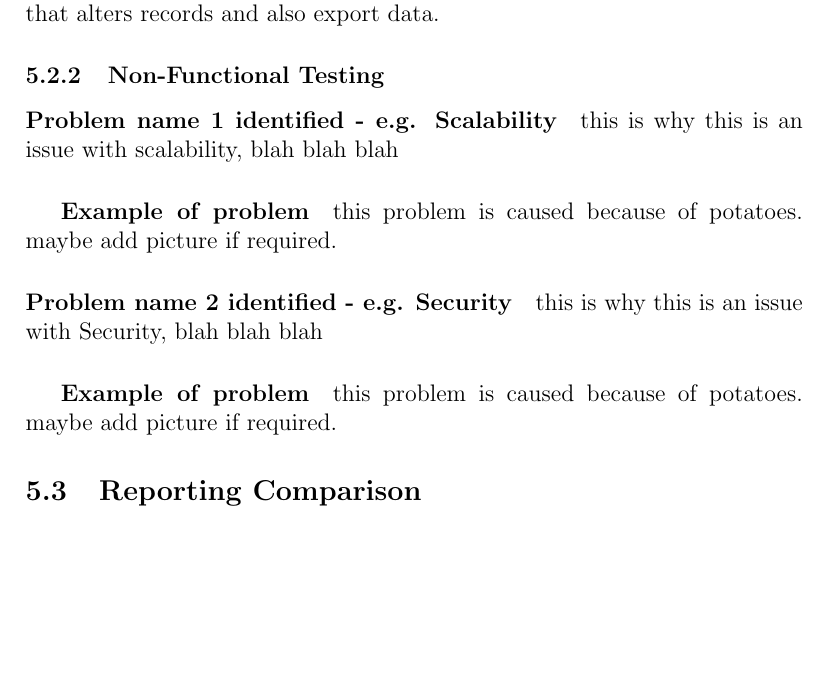
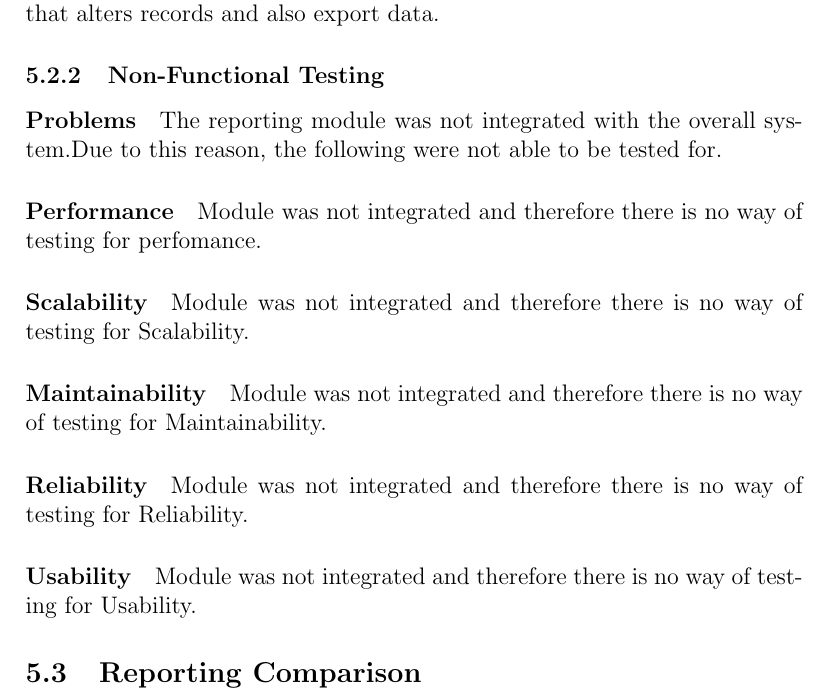
Before and after one commit to YipYouGuessedIt/Content-Testing, a LaTeX document (Testing Phase Report/Main Document.tex, which reads Testing Phase Report/Reporting/TeamB/NonFunctional.tex): part of page 17 of 17, cut so that both start at the same text, the shorter picture padded with empty space. Compiled offline with pdfLaTeX.

Commit message:
non-functional report for buzz reporting module

```diff
--- a/Testing Phase Report/Reporting/TeamB/NonFunctional.tex
+++ b/Testing Phase Report/Reporting/TeamB/NonFunctional.tex
@@ -1,10 +1,19 @@
 
-\paragraph{Problem name 1 identified - e.g. Scalability}
-	this is why this is an issue with scalability, blah blah blah
-	\subparagraph{Example of problem}
-		this problem is caused because of potatoes. maybe add picture if required.
+\paragraph{Problems}
+The reporting module was not integrated with the overall system.Due to this reason,
+the following were not able to be tested for.
 
-\paragraph{Problem name 2 identified - e.g. Security}
-	this is why this is an issue with Security, blah blah blah
-	\subparagraph{Example of problem}
-		this problem is caused because of potatoes. maybe add picture if required.
+\paragraph{Performance}
+	Module was not integrated and therefore there is no way of testing for perfomance.
+
+\paragraph{Scalability}
+	Module was not integrated and therefore there is no way of testing for Scalability.
+
+\paragraph{Maintainability}
+	Module was not integrated and therefore there is no way of testing for Maintainability.
+
+\paragraph{Reliability}
+	Module was not integrated and therefore there is no way of testing for Reliability.
+
+\paragraph{Usability}
+	Module was not integrated and therefore there is no way of testing for Usability.
```
